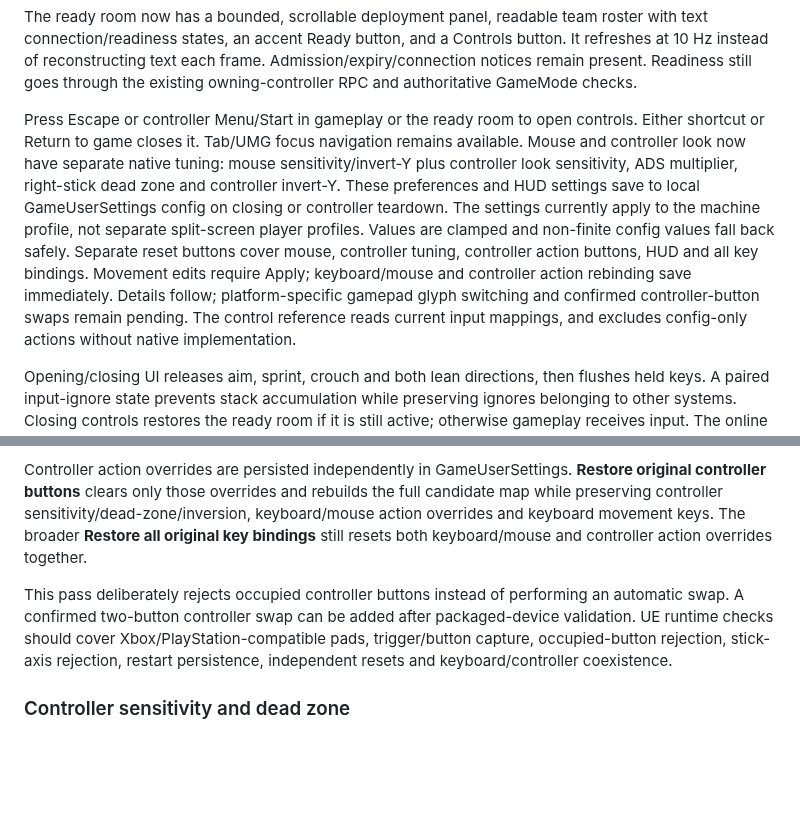
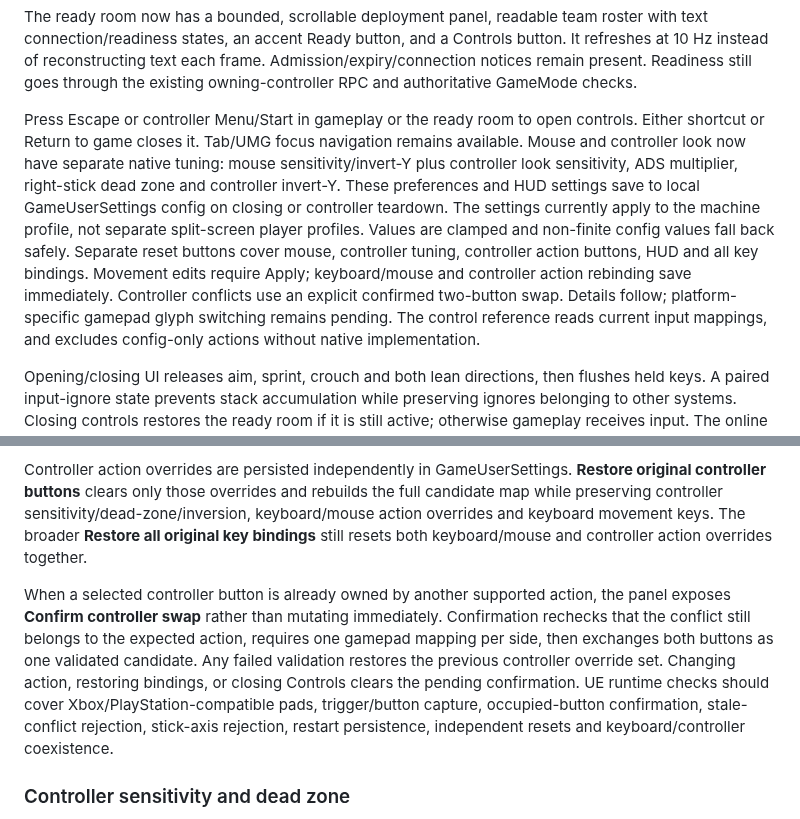
Before and after one commit to EnoMor1399/shadow-protocol-game, a Markdown page: ShadowProtocol-v1.0/Docs/UI_CONTROLS_V101.md, 2 parts joined by grey strips. GitHub-like rendering; blank space fills up the shorter version.

Commit message:
Update controls guide for atomic controller swaps

```diff
--- a/ShadowProtocol-v1.0/Docs/UI_CONTROLS_V101.md
+++ b/ShadowProtocol-v1.0/Docs/UI_CONTROLS_V101.md
@@ -12,7 +12,7 @@ Controls button. It refreshes at 10 Hz instead of reconstructing text each frame
 Admission/expiry/connection notices remain present. Readiness still goes through
 the existing owning-controller RPC and authoritative GameMode checks.
 
-Press Escape or controller Menu/Start in gameplay or the ready room to open controls. Either shortcut or Return to game closes it. Tab/UMG focus navigation remains available. Mouse and controller look now have separate native tuning: mouse sensitivity/invert-Y plus controller look sensitivity, ADS multiplier, right-stick dead zone and controller invert-Y. These preferences and HUD settings save to local GameUserSettings config on closing or controller teardown. The settings currently apply to the machine profile, not separate split-screen player profiles. Values are clamped and non-finite config values fall back safely. Separate reset buttons cover mouse, controller tuning, controller action buttons, HUD and all key bindings. Movement edits require Apply; keyboard/mouse and controller action rebinding save immediately. Details follow; platform-specific gamepad glyph switching and confirmed controller-button swaps remain pending. The control reference reads current input mappings,
+Press Escape or controller Menu/Start in gameplay or the ready room to open controls. Either shortcut or Return to game closes it. Tab/UMG focus navigation remains available. Mouse and controller look now have separate native tuning: mouse sensitivity/invert-Y plus controller look sensitivity, ADS multiplier, right-stick dead zone and controller invert-Y. These preferences and HUD settings save to local GameUserSettings config on closing or controller teardown. The settings currently apply to the machine profile, not separate split-screen player profiles. Values are clamped and non-finite config values fall back safely. Separate reset buttons cover mouse, controller tuning, controller action buttons, HUD and all key bindings. Movement edits require Apply; keyboard/mouse and controller action rebinding save immediately. Controller conflicts use an explicit confirmed two-button swap. Details follow; platform-specific gamepad glyph switching remains pending. The control reference reads current input mappings,
 and excludes config-only actions without native implementation.
 
 Opening/closing UI releases aim, sprint, crouch and both lean directions, then
@@ -187,7 +187,7 @@ The Controls panel now has a separate controller-action picker for the same supp
 
 Controller action overrides are persisted independently in GameUserSettings. **Restore original controller buttons** clears only those overrides and rebuilds the full candidate map while preserving controller sensitivity/dead-zone/inversion, keyboard/mouse action overrides and keyboard movement keys. The broader **Restore all original key bindings** still resets both keyboard/mouse and controller action overrides together.
 
-This pass deliberately rejects occupied controller buttons instead of performing an automatic swap. A confirmed two-button controller swap can be added after packaged-device validation. UE runtime checks should cover Xbox/PlayStation-compatible pads, trigger/button capture, occupied-button rejection, stick-axis rejection, restart persistence, independent resets and keyboard/controller coexistence.
+When a selected controller button is already owned by another supported action, the panel exposes **Confirm controller swap** rather than mutating immediately. Confirmation rechecks that the conflict still belongs to the expected action, requires one gamepad mapping per side, then exchanges both buttons as one validated candidate. Any failed validation restores the previous controller override set. Changing action, restoring bindings, or closing Controls clears the pending confirmation. UE runtime checks should cover Xbox/PlayStation-compatible pads, trigger/button capture, occupied-button confirmation, stale-conflict rejection, stick-axis rejection, restart persistence, independent resets and keyboard/controller coexistence.
 
 ### Controller sensitivity and dead zone
 
```
